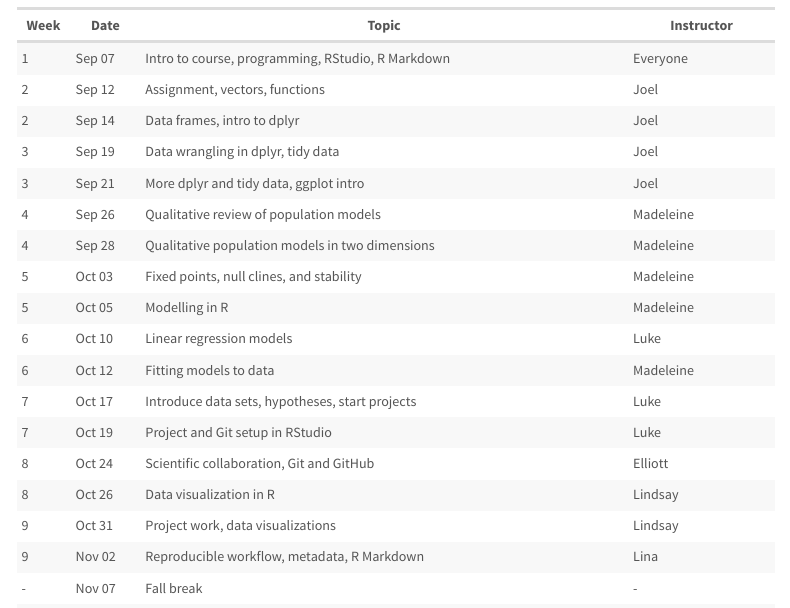
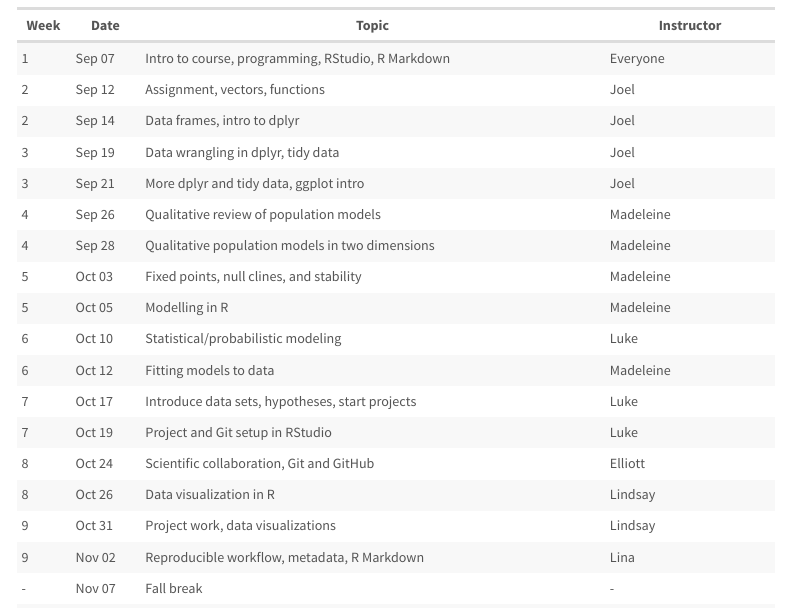
Before and after one commit to UofTCoders/rcourse, an R Markdown document (index.Rmd): the page in a window 1100 px wide, from 1830 px down before the commit and from 1850 px down after it, so that both start at the same text. Rendered offline with R 4.5, knitr and Pandoc, with nearby package versions; menus at the side of the page are left out.

Commit message:
table fixes + reword my lecture

```diff
--- a/index.Rmd
+++ b/index.Rmd
@@ -58,8 +58,8 @@ Effective communication is crucial in science. The [University of Toronto provid
 You should be aware of the University of Toronto Code of Behaviour on Academic Matters. Also see [How Not to Plagiarize](http://advice.writing.utoronto.ca/using-sources/how-not-to-plagiarize/). Note that it is NOT appropriate to use large sections from internet sources, and inserting a few words here and there does not make it an original piece of writing. Be careful in using internet sources – there is no review of most online material and there are many errors out there. Use only academic or government internet sources when absolutely necessary. Make sure you read material from many sources (published, peer-reviewed, trusted internet sources) and that you write an original text using this information. Always cite your sources. In case of doubt about plagiarism, talk to your instructor.
 
 ## Lecture schedule
-| Week | Date   | Topic                                               | Instructor     |
-|------|--------|-----------------------------------------------------|----------------|
+| Week | Date   | Topic                                             | Instructor        |
+|------|--------|---------------------------------------------------|-------------------|
 | 1    | Sep 07 | Intro to course, programming, RStudio, R Markdown   | Everyone       |
 | 2    | Sep 12 | Assignment, vectors, functions                      | Joel           |
 | 2    | Sep 14 | Data frames, intro to dplyr                         | Joel           |
@@ -69,7 +69,7 @@ You should be aware of the University of Toronto Code of Behaviour on Academic M
 | 4    | Sep 28 | Qualitative population models in two dimensions     | Madeleine      |
 | 5    | Oct 03 | Fixed points, null clines, and stability            | Madeleine      |
 | 5    | Oct 05 | Modelling in R                                      | Madeleine      |
-| 6    | Oct 10 | Linear regression models                            | Luke           |
+| 6    | Oct 10 | Statistical/probabilistic modeling                  | Luke           |
 | 6    | Oct 12 | Fitting models to data                              | Madeleine      |
 | 7    | Oct 17 | Introduce data sets, hypotheses, start projects     | Luke           |
 | 7    | Oct 19 | Project and Git setup in RStudio                    | Luke           |
```
Also changed, not shown: index.Rmd (4 more changed lines).
